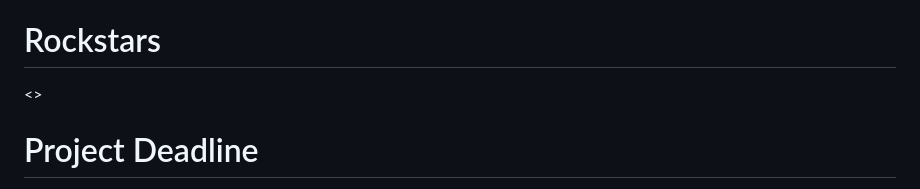
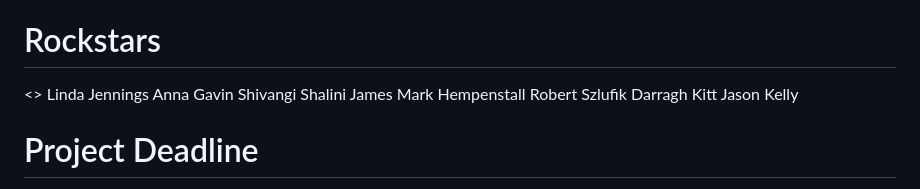
Before and after one commit to JayKayDevOps/StudioGhiblisMovieMaker, a Markdown page: README.md, the part around the change. GitHub-like rendering.

```diff
--- a/README.md
+++ b/README.md
@@ -38,6 +38,13 @@ Rotating scrum master so that everyone gets to experience the role once.
 
 # Rockstars
 <<list team member names here>>
+Linda Jennings
+Anna Gavin
+Shivangi Shalini James
+Mark Hempenstall
+Robert Szlufik
+Darragh Kitt
+Jason Kelly
 
 
 # Project Deadline
```
